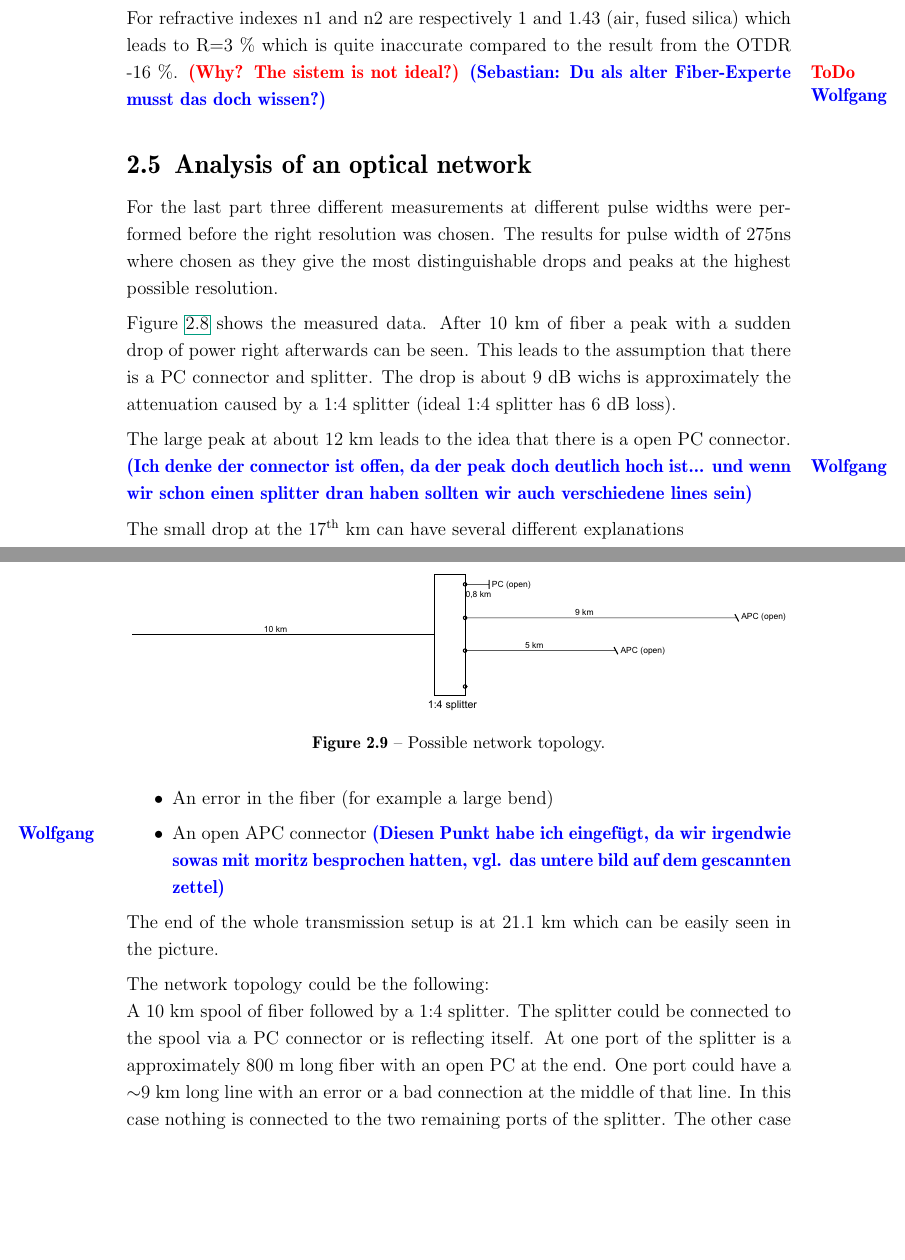
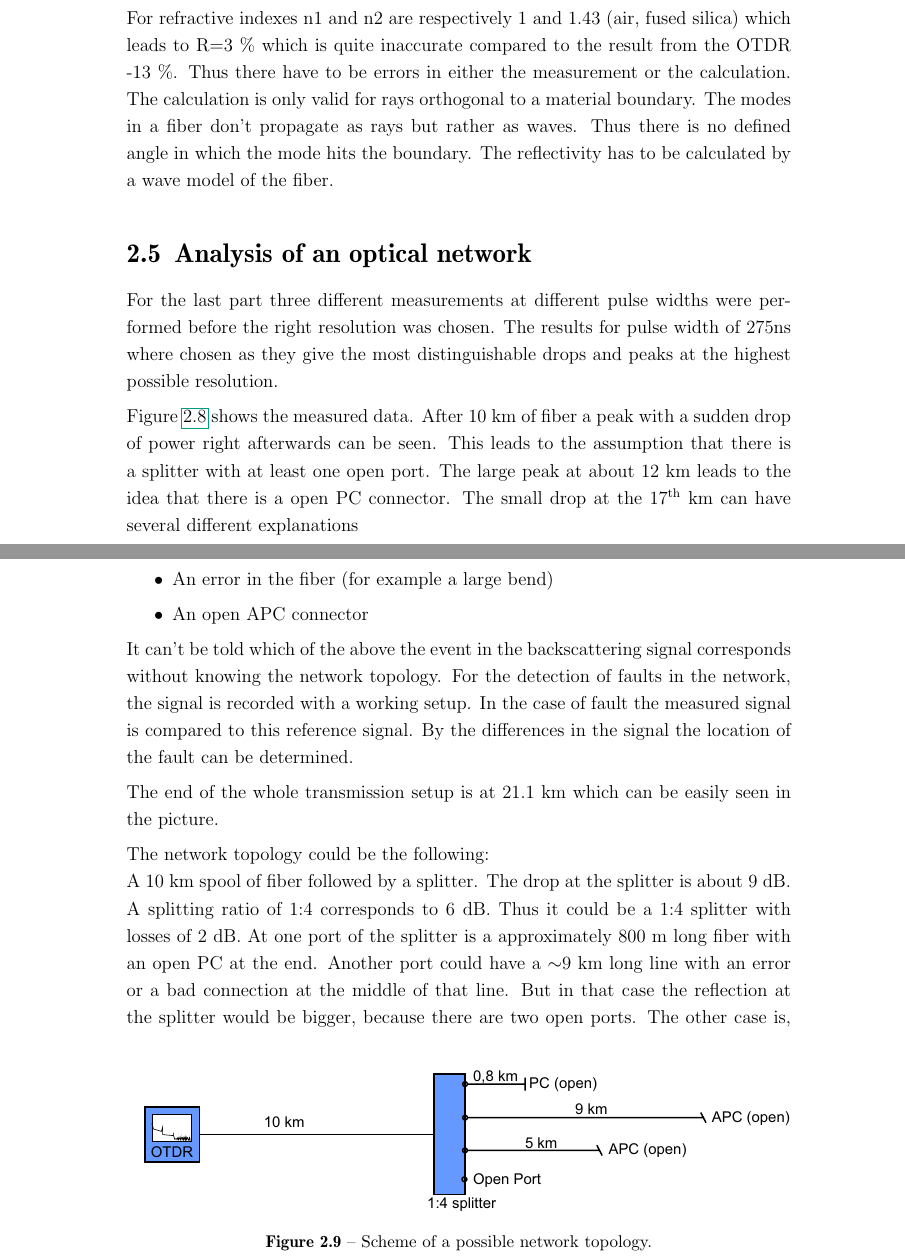
Before and after one commit to whe/Nano-Lab, a LaTeX thesis (OKT/Versuch 4/Ausarbeitung/OKT4.tex, which reads OKT/Versuch 4/Ausarbeitung/experiment.tex): two parts of pages 15 and 16 of 16 before the commit and two parts of pages 15 and 16 of 18 after it, joined at a grey line, cut so that both start at the same text, the shorter picture padded with empty space. Compiled offline with pdfLaTeX; the source files are stored in an older character set and shown here as Unicode.

Commit message:
V4 final

```diff
--- a/OKT/Versuch 4/Ausarbeitung/experiment.tex
+++ b/OKT/Versuch 4/Ausarbeitung/experiment.tex
@@ -195,9 +195,7 @@ At 21st km where APC connector was replaced with a PC a high reflection peek can
 R = \left(\frac{n_1-n_2}{n_1+n_2}\right)^2
 \label{eq:}
 \end{equation}
-For refractive indexes n1 and n2 are respectively 1 and 1.43 (air, fused silica) which leads to R=3~\% which is quite inaccurate compared to the result from the OTDR -16~\%.
-\todo{Why? The sistem is not ideal?}
-\comwo{Sebastian: Du als alter Fiber-Experte musst das doch wissen?}
+For refractive indexes n1 and n2 are respectively 1 and 1.43 (air, fused silica) which leads to R=3~\% which is quite inaccurate compared to the result from the OTDR -13~\%. Thus there have to be errors in either the measurement or the calculation. The calculation is only valid for rays orthogonal to a material boundary. The modes in a fiber don't propagate as rays but rather as waves. Thus there is no defined angle in which the mode hits the boundary. The reflectivity has to be calculated by a wave model of the fiber.
 
 \section{Analysis of an optical network}
 For the last part three different measurements at different pulse widths were performed before the right resolution was chosen.  The results for pulse width of 275ns where chosen as they give the most distinguishable drops and peaks at the highest possible resolution.
@@ -209,29 +207,25 @@ For the last part three different measurements at different pulse widths were pe
 \label{fig:5_line}%
 \end{figure}
 
-Figure \ref{fig:5_line} shows the measured data. After 10~km of fiber a peak with a sudden drop of power right afterwards can be seen. This leads to the assumption that there is a PC connector and splitter. The drop is about 9~dB wichs is approximately the attenuation caused by a 1:4 splitter (ideal 1:4 splitter has 6~dB loss).
 
-The large peak at about 12 km leads to the idea that there is a open PC connector. \comwo{Ich denke der connector ist offen, da der peak doch deutlich hoch ist... und wenn wir schon einen splitter dran haben sollten wir auch verschiedene lines sein}
 
-The small drop at the 17$^{\mathrm{th}}$~km can have several different explanations
+Figure \ref{fig:5_line} shows the measured data. After 10~km of fiber a peak with a sudden drop of power right afterwards can be seen. This leads to the assumption that there is a splitter with at least one open port. The large peak at about 12 km leads to the idea that there is a open PC connector. The small drop at the 17$^{\mathrm{th}}$~km can have several different explanations
 \begin{itemize}
 	\item A bad connector
 	\item An error in the fiber (for example a large bend)
-	\item An open APC connector \comwo{Diesen Punkt habe ich eingefügt, da wir irgendwie sowas mit moritz besprochen hatten, vgl. das untere bild auf dem gescannten zettel}
+	\item An open APC connector
 \end{itemize}
+It can't be told which of the above the event in the backscattering signal corresponds without knowing the network topology. For the detection of faults in the network, the signal is recorded with a working setup. In the case of fault the measured signal is compared to this reference signal. By the differences in the signal the location of the fault can be determined.
 
 The end of the whole transmission setup is at 21.1~km which can be easily seen in the picture.
 
-The network topology could be the following:\\
-A 10~km spool of fiber followed by a 1:4 splitter. The splitter could be connected to the spool via a PC connector or is reflecting itself.
-At one port of the splitter is a approximately 800~m long fiber with an open PC at the end.
-One port could have a $\sim$9~km long line with an error or a bad connection at the middle of that line. In this case nothing is connected to the two remaining ports of the splitter.
-The other case is, that there is one $\sim$9~km long line with no measurable error within the line and an additional line at a third port of the splitter. This third line would than have a length of $\sim$5~km and is ended with an APC connector.
 
-\begin{figure}%
+\begin{figure}[b]%
 \includegraphics[width=\columnwidth]{grafiken/network.pdf}%
-\caption{Possible network topology.}%
-\label{fig_5_network}%
+\caption{Scheme of a possible network topology.}%
+\label{fig:5_network}%
 \end{figure}
 
-\todo{Appendix nicht vergessen! Am besten die Traces extra auf dem SW drucker ausdrucken und anheften?}
+
+The network topology could be the following:\\
+A 10~km spool of fiber followed by a splitter. The drop at the splitter is about 9~dB. A splitting ratio of 1:4 corresponds to 6~dB. Thus it could be a 1:4 splitter with losses of 2~dB. At one port of the splitter is a approximately 800~m long fiber with an open PC at the end. Another port could have a $\sim$9~km long line with an error or a bad connection at the middle of that line. But in that case the reflection at the splitter would be bigger, because there are two open ports. The other case is, that there is one $\sim$9~km long line with no measurable error within the line and an additional line at a third port of the splitter. This third line would than have a length of $\sim$5~km and is ended with an APC connector. This network topology is shown in figure \ref{fig:5_network}.
```
Also changed, not shown: OKT/Versuch 4/Ausarbeitung/grafiken/Connector.pdf, OKT/Versuch 4/Ausarbeitung/grafiken/network.pdf, OKT/Versuch 4/Ausarbeitung/experiment.tex (6 more changed lines), 1 other file.
